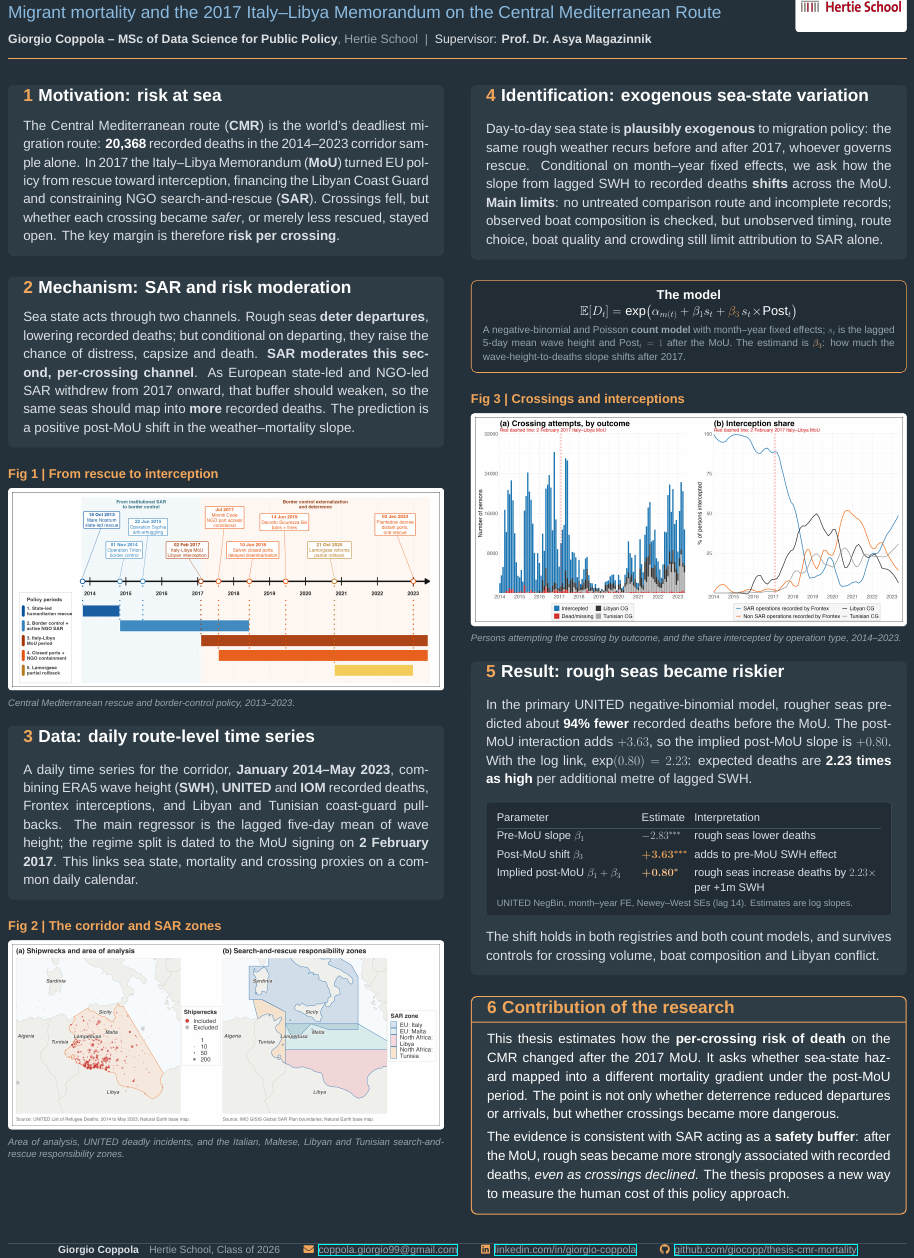
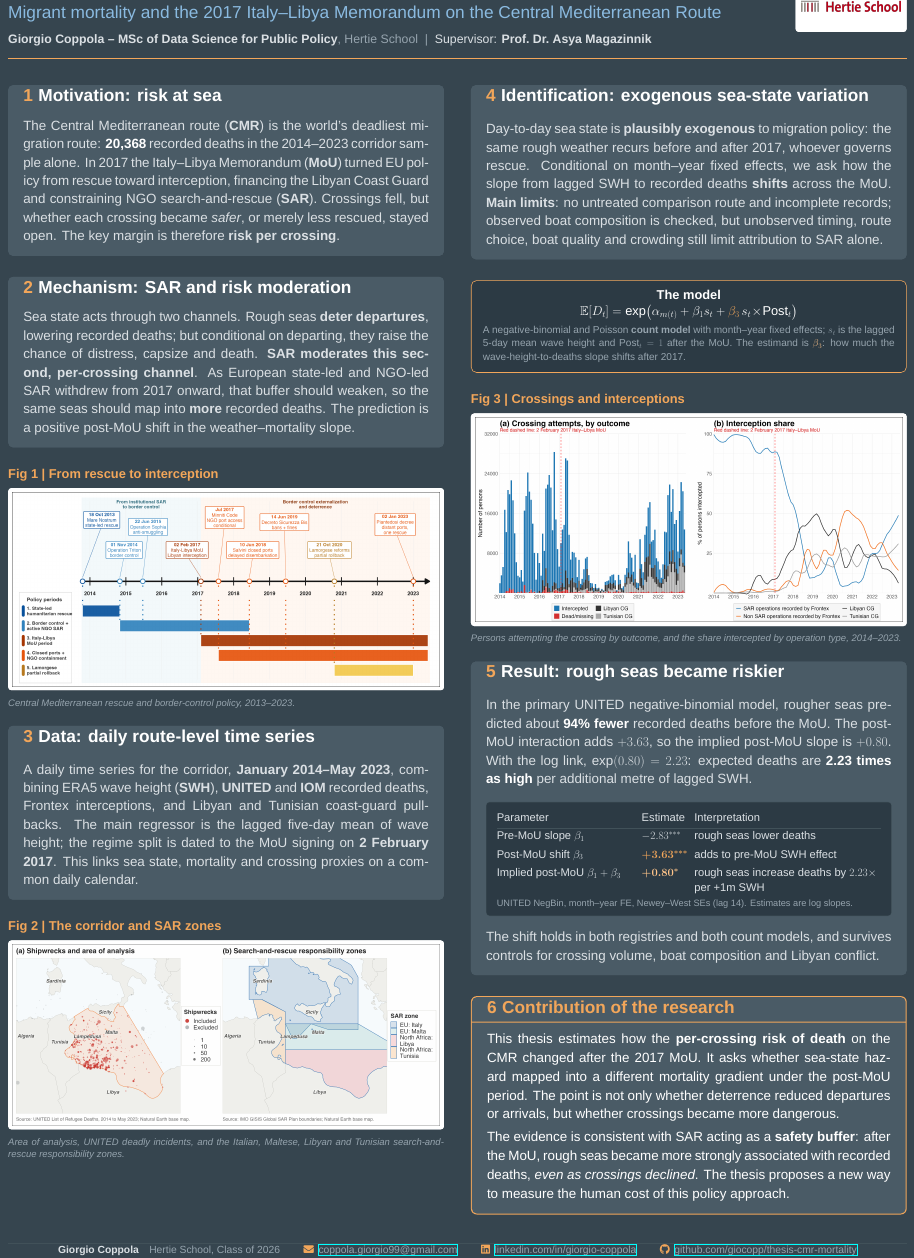
Before and after one commit to giocopp/thesis-cmr-mortality, a LaTeX document (paper/poster/poster.tex): part of the page, cut so that both start at the same text. Compiled offline with XeLaTeX; a missing font is replaced by an installed copy or a similar font.

Commit message:
fix poster colors

```diff
--- a/paper/poster/poster.tex
+++ b/paper/poster/poster.tex
@@ -20,9 +20,9 @@
 \setsansfont{Helvetica Neue}
 \renewcommand{\familydefault}{\sfdefault}
 
-\definecolor{bg}{HTML}{25313A}
-\definecolor{panel}{HTML}{2E3C46}
-\definecolor{darkcell}{HTML}{212C34}
+\definecolor{bg}{HTML}{36454F}
+\definecolor{panel}{HTML}{4A5B66}
+\definecolor{darkcell}{HTML}{2C3A44}
 \definecolor{ink}{HTML}{DBE0E4}
 \definecolor{white}{HTML}{FFFFFF}
 \definecolor{amber}{HTML}{F2A65A}
```
Also changed, not shown: paper/poster/poster.pdf.
